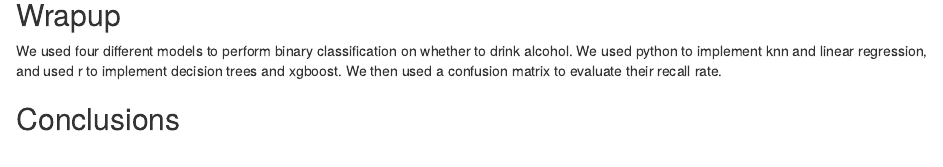
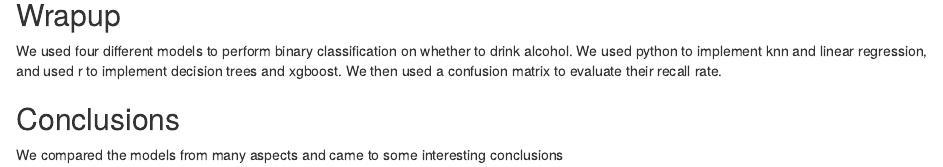
Before and after one commit to EurousZhao/DST-group_A1, an R Markdown document (report/04-Wrapup.Rmd): the page in a window 1100 px wide, from 80 px down. Rendered offline with R 4.5, knitr and Pandoc, with nearby package versions.

Commit message:
Update 04-Wrapup.Rmd

```diff
--- a/report/04-Wrapup.Rmd
+++ b/report/04-Wrapup.Rmd
@@ -9,3 +9,5 @@ We used four different models to perform binary classification on whether to dri
 We then used a confusion matrix to evaluate their recall rate.
 
 ## Conclusions
+
+We compared the models from many aspects and came to some interesting conclusions
```
